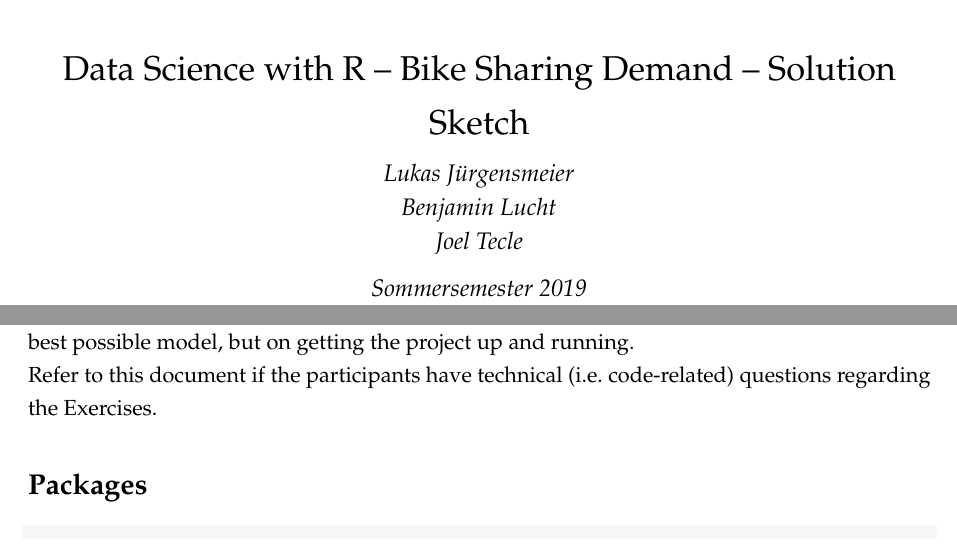
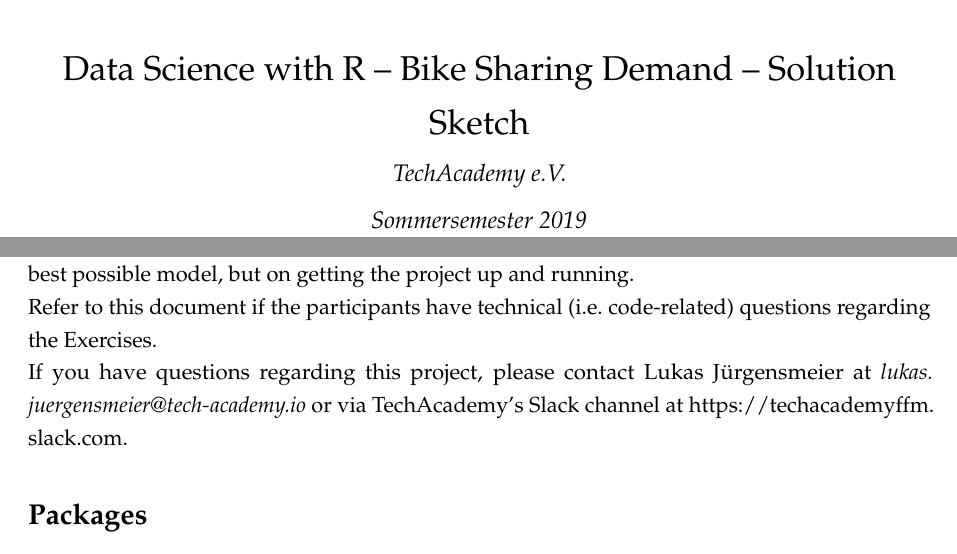
Before and after one commit to tech-academy-ev/dswr-techacademy-bsd, an R Markdown document (Bike_Sharing_Projekt_Solution.Rmd): two parts of pages 1 and 3 of 18, joined at a grey line, cut so that both start at the same text. The pictures show the output file Bike_Sharing_Projekt_Solution.pdf that the author committed with the source.

Commit message:
added contact information

````diff
--- a/Bike_Sharing_Projekt_Solution.Rmd
+++ b/Bike_Sharing_Projekt_Solution.Rmd
@@ -1,10 +1,7 @@
 ---
 title:
 - "Data Science with R – Bike Sharing Demand – Solution Sketch"
-author:
-- "Lukas Jürgensmeier"
-- "Benjamin Lucht"
-- "Joel Tecle"
+author: "TechAcademy e.V."
 date: "Sommersemester 2019"
 output:
   pdf_document:
@@ -43,6 +40,7 @@ editor_options:
 Before we start, a few comments on this document.
 This is one starting point for the Bike Sharing Project. I include all code for the plots from the project guideline ("Projektleitfaden"). Also, I included a very simple regression model for the Kaggle challange. This obviously predicts very poorly. The main focus is not on building the best possible model, but on getting the project up and running.
 Refer to this document if the participants have technical (i.e. code-related) questions regarding the Exercises.
+If you have questions regarding this project, please contact Lukas Jürgensmeier at _lukas.juergensmeier@tech-academy.io_ or via TechAcademy's Slack channel at https://techacademyffm.slack.com.
 
 # Packages
 ```{r,  warning=FALSE, message=FALSE}
````
Also changed, not shown: Bike_Sharing_Projekt_Solution.pdf.
